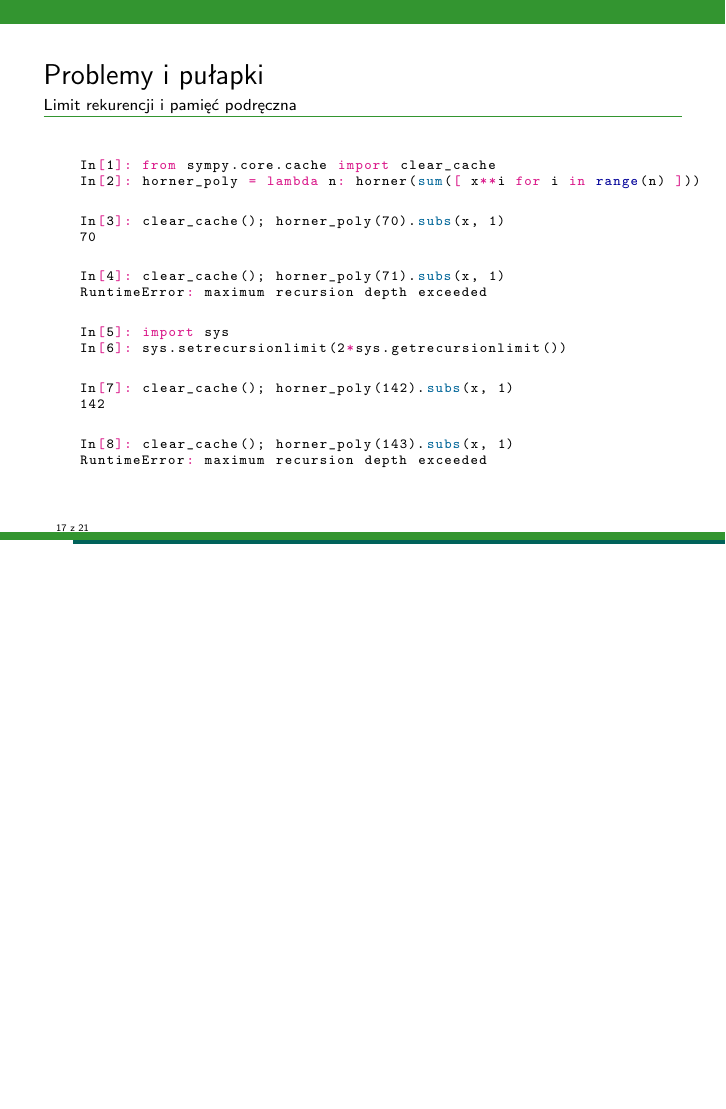
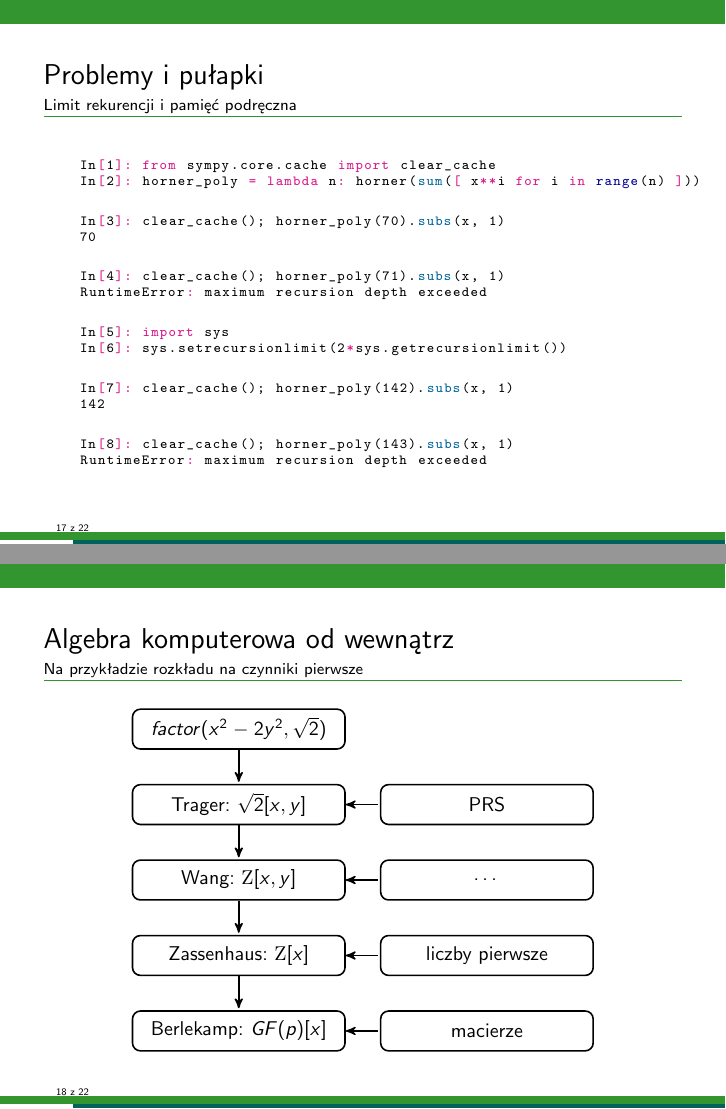
Before and after one commit to mattpap/pywaw-2015-sympy, LaTeX slides (slides/slides.tex): page 22 of 26 before the commit and pages 22 and 23 of 27 after it, the two joined at a grey line, the shorter picture padded with empty space. Compiled offline with pdfLaTeX.

Commit message:
Dodaj diagram rozkładu na czynniki pierwsze

```diff
--- a/slides/slides.tex
+++ b/slides/slides.tex
@@ -26,10 +26,9 @@
 \usepackage{tikz}
 \usepackage{pgfplots}
 
-\usetikzlibrary{arrows}
-\usetikzlibrary{automata}
-\usetikzlibrary{backgrounds}
-\usetikzlibrary{decorations}
+\usetikzlibrary{calc,trees,positioning,arrows,chains,shapes.geometric,
+  decorations.pathreplacing,decorations.pathmorphing,shapes,
+  matrix,shapes.symbols}
 
 \usepackage{amsmath}
 \usepackage{amsfonts}
@@ -634,6 +633,59 @@
   \end{python}
 \end{frame}
 
+\tikzset{
+  >=stealth',
+  elem/.style={
+    rectangle,
+    rounded corners,
+    % fill=black!10,
+    draw=black, thick,
+    text width=10em,
+    minimum height=2em,
+    text centered,
+    on chain},
+  line/.style={draw, thick, <-},
+  element/.style={
+    tape,
+    top color=white,
+    bottom color=blue!50!black!60!,
+    minimum width=8em,
+    draw=blue!40!black!90, very thick,
+    text width=10em,
+    minimum height=3.5em,
+    text centered,
+    on chain},
+  every join/.style={->, thick,shorten >=1pt},
+}
+
+\begin{frame}[fragile]
+  \frametitle{Algebra komputerowa od wewnątrz}
+  \framesubtitle{Na przykładzie rozkładu na czynniki pierwsze}
+
+  \begin{center}
+  \begin{tikzpicture}
+    [node distance=.6cm, start chain=going below]
+    \node[elem, join] (1) {$factor(x^2 - 2y^2, \sqrt{2})$};
+    \node[elem, join] (2) {Trager: $\sqrt{2}[x, y]$};
+      \begin{scope}[start branch]
+        \node[elem, on chain=going right, join=by {<-}] (21) {PRS};
+      \end{scope}
+    \node[elem, join] (3) {Wang: $\mathrm{Z}[x, y]$};
+      \begin{scope}[start branch]
+        \node[elem, on chain=going right, join=by {<-}] (31) {\ldots};
+      \end{scope}
+    \node[elem, join] (4) {Zassenhaus: $\mathrm{Z}[x]$};
+      \begin{scope}[start branch]
+        \node[elem, on chain=going right, join=by {<-}] (41) {liczby pierwsze};
+      \end{scope}
+    \node[elem, join] (5) {Berlekamp: $GF(p)[x]$};
+      \begin{scope}[start branch]
+        \node[elem, on chain=going right, join=by {<-}] (51) {macierze};
+      \end{scope}
+  \end{tikzpicture}
+  \end{center}
+\end{frame}
+
 \begin{frame}[fragile]
   \frametitle{Informacje kontaktowe}
 
```
